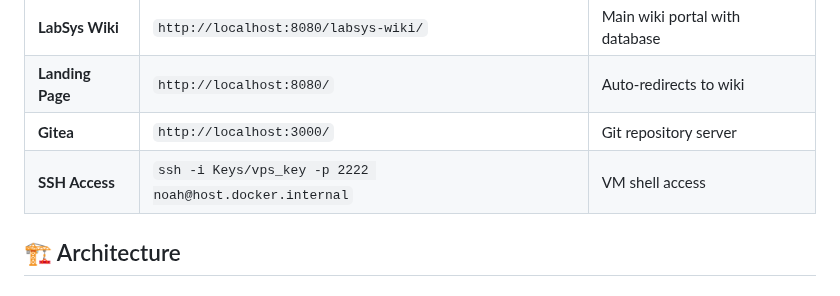
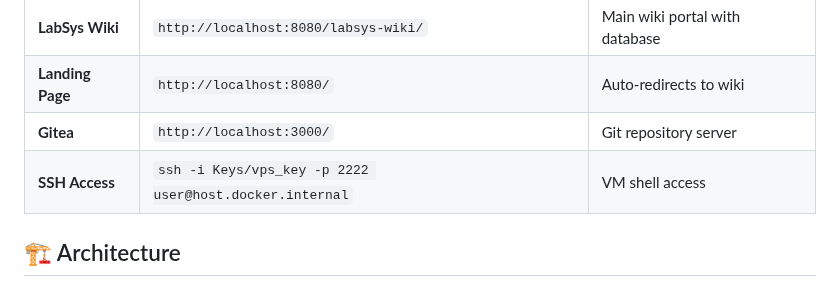
Before and after one commit to NoahGram/Insecure-Lab-Image-for-ACS-Program, a Markdown page: README.md, the part around the change. Rendered like a GitHub page.

Commit message:
Update SSH access user in README.md

```diff
--- a/README.md
+++ b/README.md
@@ -69,7 +69,7 @@ PowerShell -ExecutionPolicy Bypass -File .\scripts\run_playbook.ps1 playbooks/si
 | **LabSys Wiki** | `http://localhost:8080/labsys-wiki/` | Main wiki portal with database |
 | **Landing Page** | `http://localhost:8080/` | Auto-redirects to wiki |
 | **Gitea** | `http://localhost:3000/` | Git repository server |
-| **SSH Access** | `ssh -i Keys/vps_key -p 2222 noah@host.docker.internal` | VM shell access |
+| **SSH Access** | `ssh -i Keys/vps_key -p 2222 user@host.docker.internal` | VM shell access |
 
 
 ## 🏗️ Architecture
```
